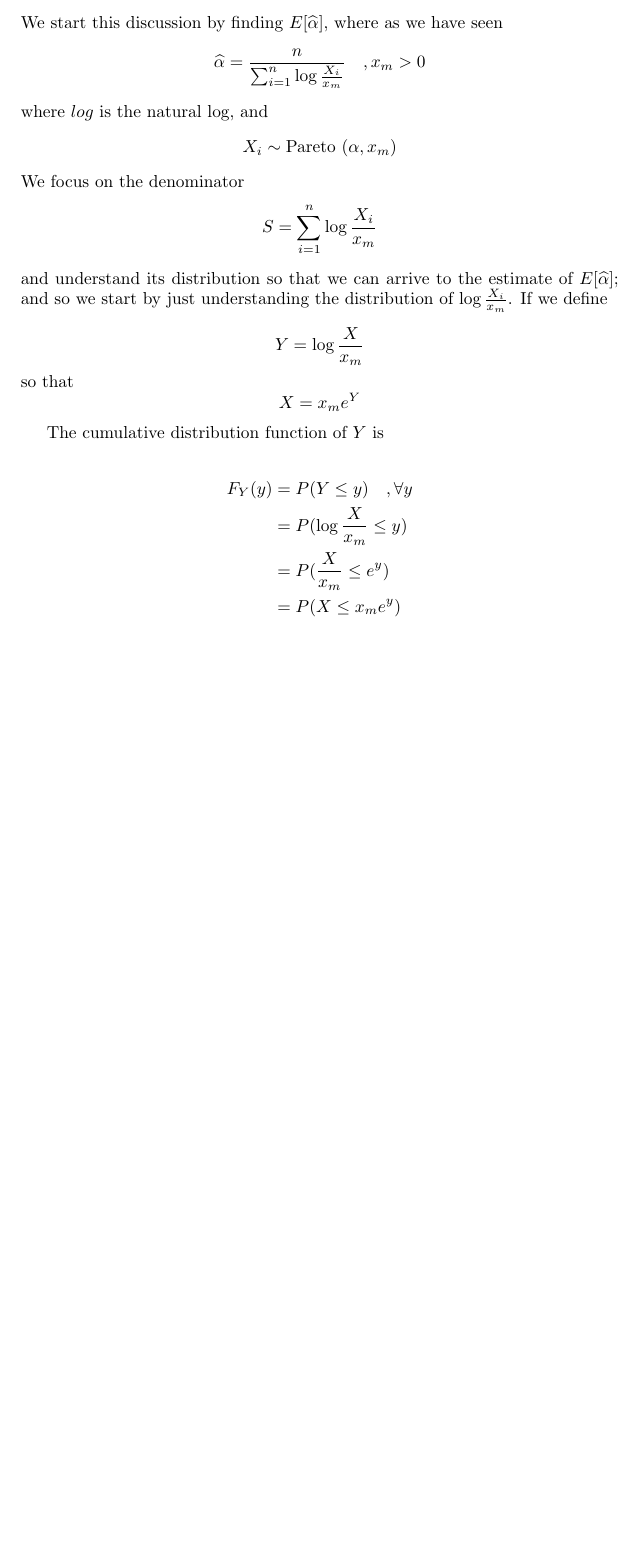
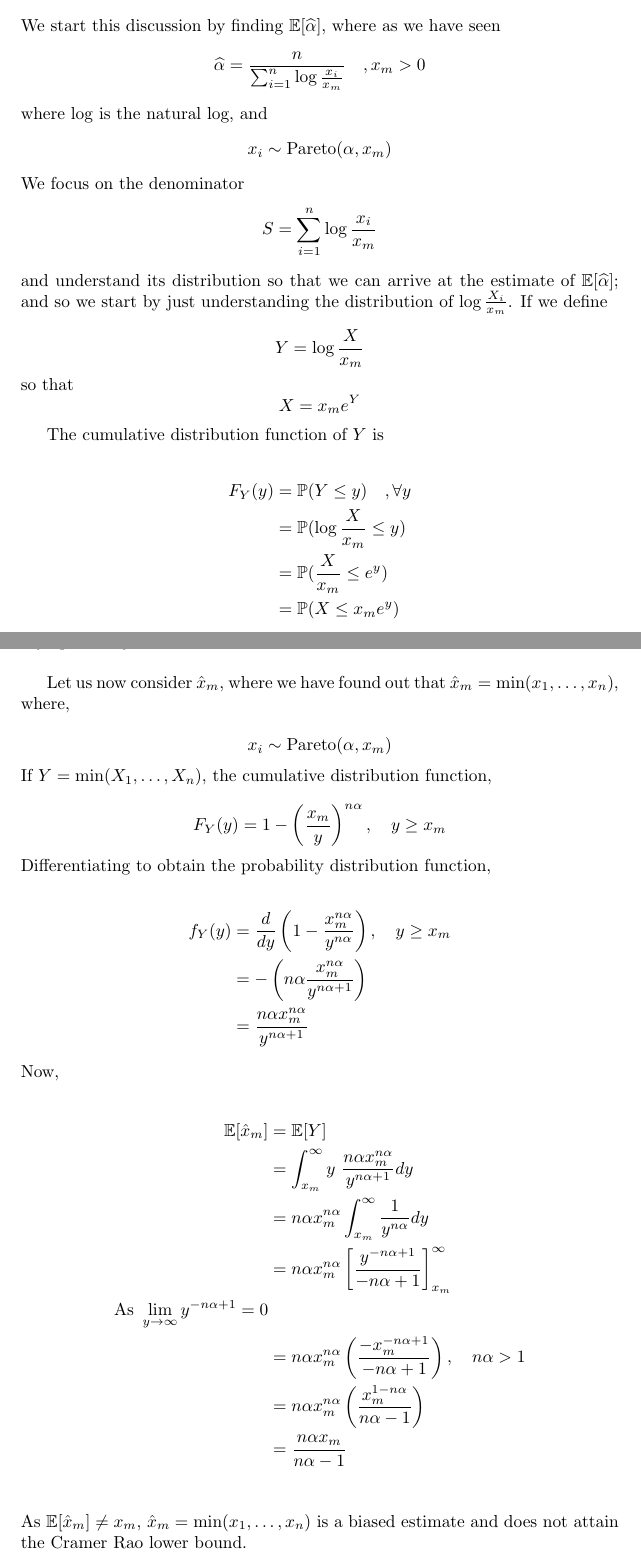
Before and after one commit to carmelgafa/sci5020, a LaTeX document (project_1_doc/sci5020-project.tex): part of page 19 of 46 before the commit and two parts of pages 19 and 23 of 47 after it, the two joined at a grey line, cut so that both start at the same text, the shorter picture padded with empty space. Compiled offline with pdfLaTeX.

Commit message:
question 3.3 -- finished

```diff
--- a/project_1_doc/sci5020-project.tex
+++ b/project_1_doc/sci5020-project.tex
@@ -18,6 +18,9 @@
 %longtable
 \usepackage{array}
 \usepackage{longtable}
+%mathbb
+\usepackage{amsfonts}
+
 
 %opening
 \title{Principles of statistical inference project - Part 1}
@@ -837,21 +840,21 @@ $$
 
 \subsection{Does/do the ML estimator/s obtained in Q3i) attain the Cramer-Rao lower bound?  Give a reason for your answer. }
 
-We start this discussion by finding $E[\widehat{\alpha}]$, where as we have seen
-$$
-\widehat{\alpha} = \frac{n}{\sum_{i=1}^{n} \log \frac{X_i}{x_m}} \quad, x_m >0
-$$
-where $log$ is the natural log, and
-$$
-X_i \sim \text{Pareto }(\alpha, x_m)
+We start this discussion by finding $\mathbb{E}[\widehat{\alpha}]$, where as we have seen
+$$
+\widehat{\alpha} = \frac{n}{\sum_{i=1}^{n} \log \frac{x_i}{x_m}} \quad, x_m >0
+$$
+where $\log$ is the natural log, and
+$$
+x_i \sim \text{Pareto}(\alpha, x_m)
 $$
 
 \noindent We focus on the denominator
 $$
-S = \sum_{i=1}^{n} \log \frac{X_i}{x_m}
-$$
-
-\noindent and understand its distribution so that we can arrive to the estimate of $E[\widehat{\alpha}]$; and so we start by just understanding the distribution of $ \log \frac{X_i}{x_m}$. If we define
+S = \sum_{i=1}^{n} \log \frac{x_i}{x_m}
+$$
+
+\noindent and understand its distribution so that we can arrive at the estimate of $\mathbb{E}[\widehat{\alpha}]$; and so we start by just understanding the distribution of $ \log \frac{X_i}{x_m}$. If we define
 
 $$
 Y = \log \frac{X}{x_m}
@@ -864,10 +867,10 @@ $$
 The cumulative distribution function of $Y$ is
 
 \begin{align*}
-	F_Y(y) &= P(Y \leq y) \quad, \forall y \\
-			&= P(\log \frac{X}{x_m} \leq y) \\
-			&= P(\frac{X}{x_m} \leq e^{y}) \\
-			&= P(X \leq x_m e^{y}) \\
+	F_Y(y) &= \mathbb{P}(Y \leq y) \quad, \forall y \\
+			&= \mathbb{P}(\log \frac{X}{x_m} \leq y) \\
+			&= \mathbb{P}(\frac{X}{x_m} \leq e^{y}) \\
+			&= \mathbb{P}(X \leq x_m e^{y}) \\
 \end{align*}
 
 for a Pareto distribution, the cumulative distribution function,
@@ -883,3 +886,10 @@ So,
 			& = 1 - e^{-y\alpha} \quad , \alpha \ge 0
 \end{align*}
 
+\noindent differentiation to obtain the probability distribution function,
+
+$$
+Y = \log \left(\frac{X}{x_m}\right) \sim \text{Exponential}(\alpha)
+$$
+
+\noindent Moving on to $S = \sum_{i=1}^{n} \log \frac{x_i}{x_m}$ where $\log(x_i/x_m)$ are i.i.d and exponential with rate $\alpha$, so $S$ follows a Gamma distribution.
@@ -1014,7 +1017,42 @@ $$
 
 \noindent We also notice that as $n \rightarrow \infty$, the variance approaches $\frac{\alpha^2}{n}$, and hence $\hat{\alpha}$ becomes asymptotically unbiased.
 
-
+\bigskip
+
+Let us now consider $\hat{x}_m$, where we have found out that $\hat{x}_m=\min(x_1, \dots , x_n)$, where,\\
+$$
+x_i \sim \text{Pareto}(\alpha, x_m)
+$$
+
+\noindent If $Y = \min(X_1, \dots, X_n)$, the cumulative distribution function,
+
+$$
+F_Y(y) = 1 - \left( \frac{x_m}{y} \right)^{n\alpha}, \quad y \ge x_m
+$$
+
+\noindent Differentiating to obtain the probability distribution function,
+
+\begin{align*}
+	f_Y(y) &= \frac{d}{dy} \left( 1- \frac{x_m^{n\alpha}}{y^{n\alpha}} \right), \quad y \ge x_m\\
+			&= -\left( n\alpha \frac{x_m^{n\alpha}}{y^{n\alpha+1}} \right)\\
+			&= \frac{n\alpha  x_m^{n\alpha}}{y^{n\alpha+1}}
+\end{align*}
+
+\noindent Now,
+
+
+\begin{align*}
+	\mathbb{E}[\hat{x}_m] &= \mathbb{E}[Y] \\
+					&= \int_{x_m}^{\infty} y ~ \frac{n\alpha  x_m^{n\alpha}}{y^{n\alpha+1}} dy\\
+					&= n\alpha  x_m^{n\alpha} \int_{x_m}^{\infty} \frac{1}{y^{n\alpha}} dy \\
+					&= n\alpha  x_m^{n\alpha} \left[ \frac{y^{-n\alpha+1}}{-n\alpha+1} \right]_{x_m}^{\infty}\\
+	\text{As } \lim_{y \to \infty} y^{-n\alpha+1} = 0\\
+					&= n\alpha  x_m^{n\alpha} \left( \frac{-x_m^{-n\alpha+1}}{-n\alpha+1} \right), \quad n\alpha > 1 \\
+					&= n\alpha  x_m^{n\alpha} \left( \frac{x_m^{1-n\alpha}}{n\alpha-1} \right)\\
+					&=   \frac{n\alpha x_m}{n\alpha-1} \\
+\end{align*}
+
+\noindent As $\mathbb{E}[\hat{x}_m] \ne x_m$, $\hat{x}_m=\min(x_1, \dots , x_n)$ is a biased estimate and does not attain the Cramer Rao lower bound.
 
 
 \subsection{Is/are the ML estimator/s obtained in Q3i) a sufficient statistic for the population parameter/s?  Give a reason for your answer.}
```
Also changed, not shown: project_1_doc/sci5020-project.pdf, project_1_doc/sci5020-project.tex (87 more changed lines).
